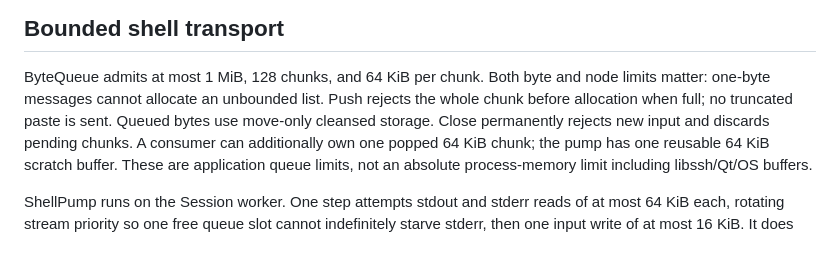
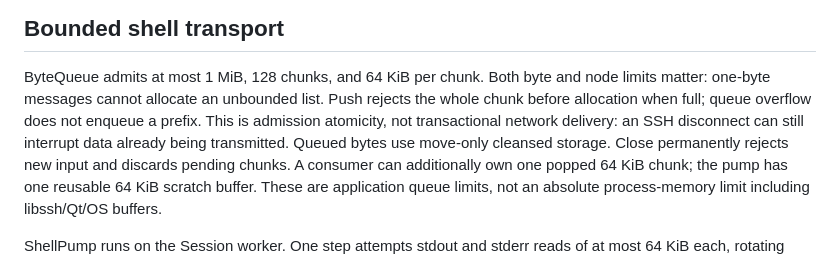
Before and after one commit to NetGraniz/NordSSH, a Markdown page: docs/adr/0002-connection-control.md, the part around the change. Rendered like a GitHub page.

```diff
--- a/docs/adr/0002-connection-control.md
+++ b/docs/adr/0002-connection-control.md
@@ -62,7 +62,9 @@ The synchronous Session API must never be called directly from a GUI handler.
 
 ByteQueue admits at most 1 MiB, 128 chunks, and 64 KiB per chunk. Both byte and
 node limits matter: one-byte messages cannot allocate an unbounded list. Push
-rejects the whole chunk before allocation when full; no truncated paste is sent.
+rejects the whole chunk before allocation when full; queue overflow does not
+enqueue a prefix. This is admission atomicity, not transactional network delivery:
+an SSH disconnect can still interrupt data already being transmitted.
 Queued bytes use move-only cleansed storage. Close permanently rejects new input
 and discards pending chunks. A consumer can additionally own one popped 64 KiB
 chunk; the pump has one reusable 64 KiB scratch buffer. These are application
```
Also changed, not shown: docs/NATIVE_PROGRESS.md (+24 -0 lines).
